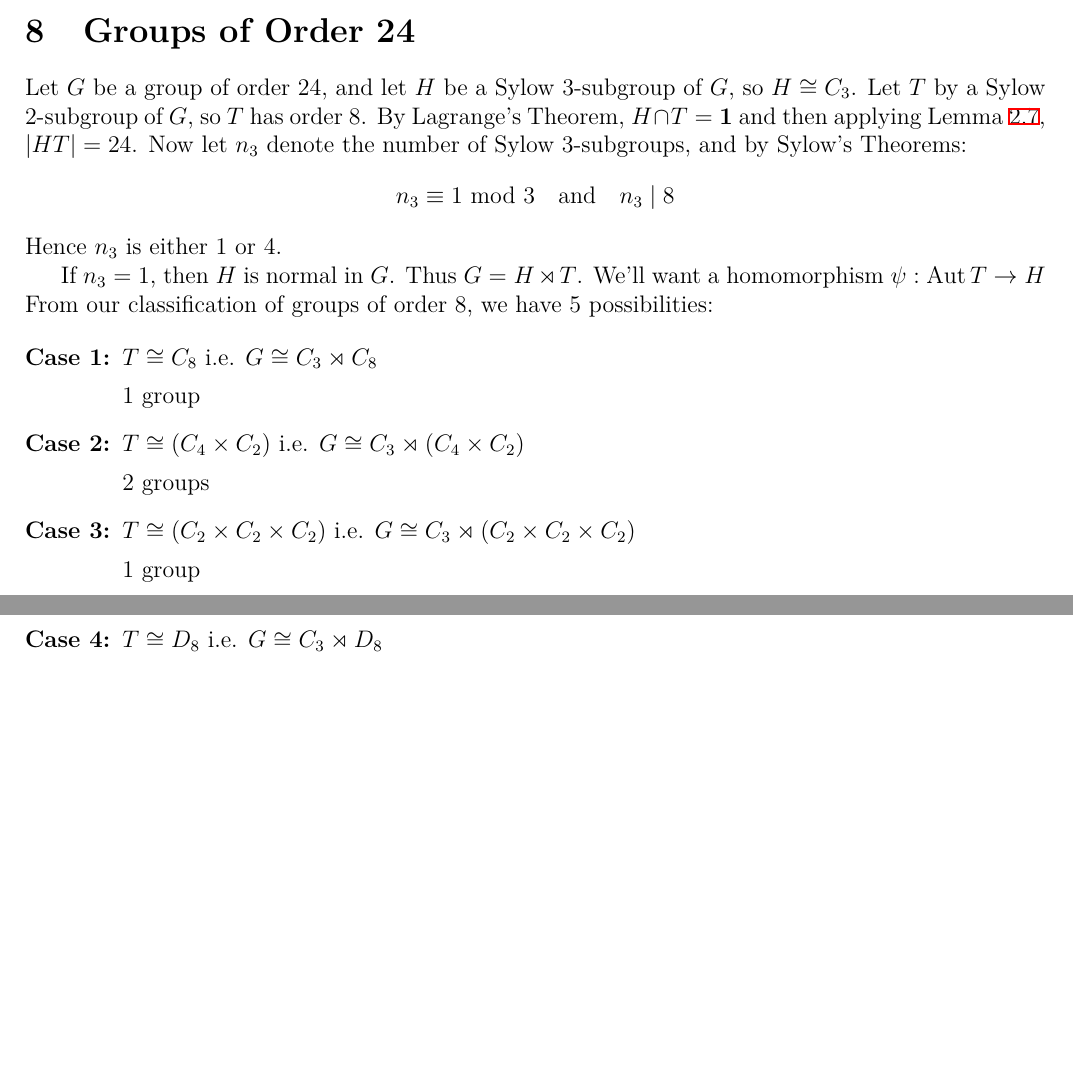
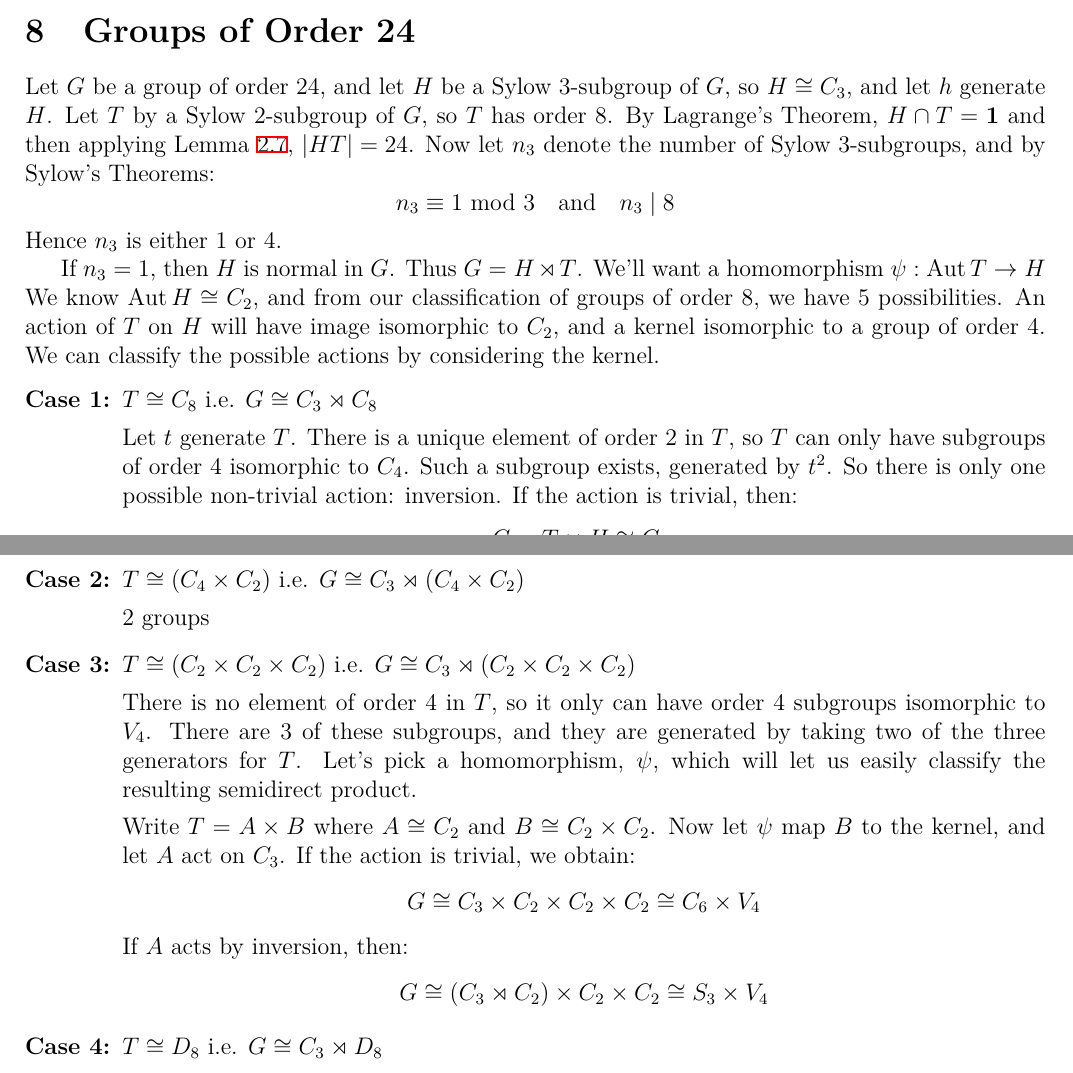
Before and after one commit to Bodleum/dissertation, a LaTeX document (main.tex, which reads order24.tex): two parts of pages 10 and 11 of 13, joined at a grey line, cut so that both start at the same text, the shorter picture padded with empty space. Compiled offline with XeLaTeX.

Commit message:
More order 24

```diff
--- a/order24.tex
+++ b/order24.tex
@@ -1,6 +1,7 @@
 % ====   Order 24   ====
 \section{Groups of Order 24}
-Let \(G\) be a group of order 24, and let \(H\) be a Sylow 3-subgroup of \(G\), so \(H \cong C_3\).
+Let \(G\) be a group of order 24, and let \(H\) be a Sylow 3-subgroup of \(G\), so \(H \cong C_3\), and let \(h\)
+generate \(H\).
 Let \(T\) by a Sylow 2-subgroup of \(G\), so \(T\) has order 8.
 By Lagrange's Theorem, \(H \cap T = \bm{1}\) and then applying Lemma~\ref{lem:setprodorder}, \(|HT| = 24\).
 Now let \(n_3\) denote the number of Sylow 3-subgroups, and by Sylow's~Theorems:
@@ -10,18 +11,39 @@ Hence \(n_3\) is either 1 or 4.
 If \(n_3 = 1\), then \(H\) is normal in \(G\).
 Thus \(G = H \rtimes T\).
 We'll want a homomorphism \(\psi: \Aut{T} \to H\)
-From our classification of groups of order 8, we have 5 possibilities:
+We know \(\Aut{H} \cong C_2\), and from our classification of groups of order 8, we have 5 possibilities.
+An action of \(T\) on \(H\) will have image isomorphic to \(C_2\), and a kernel isomorphic to a group of order 4.
+We can classify the possible actions by considering the kernel.
 
 \begin{enumerate}[\bfseries{Case} 1:]
     \item \(T \cong C_8\) i.e. \(G \cong C_3 \rtimes C_8\)
 
-        1 group
+        Let \(t\) generate \(T\).
+        There is a unique element of order 2 in \(T\), so \(T\) can only have subgroups of order 4 isomorphic to
+        \(C_4\).
+        Such a subgroup exists, generated by \(t^2\).
+        So there is only one possible non-trivial action: inversion.
+        If the action is trivial, then:
+        \[G = T \times H \cong C_{24}\]
+        Otherwise we obtain:
+        \[G = \langle\, h,\,t \mid h^3 = t^8 = 1,\ h^{-1}th = t^{-1}\,\rangle\]
+
     \item \(T \cong (C_4 \times C_2)\) i.e. \(G \cong C_3 \rtimes (C_4 \times C_2)\)
 
         2 groups
     \item \(T \cong (C_2 \times C_2 \times C_2)\) i.e. \(G \cong C_3 \rtimes (C_2 \times C_2 \times C_2)\)
 
-        1 group
+        There is no element of order 4 in \(T\), so it only can have order 4 subgroups isomorphic to \(V_4\).
+        There are 3 of these subgroups, and they are generated by taking two of the three generators for \(T\).
+        Let's pick a homomorphism, \(\psi\), which will let us easily classify the resulting semidirect product.
+
+        Write \(T = A \times B\) where \(A \cong C_2\) and \(B \cong C_2 \times C_2\).
+        Now let \(\psi\) map \(B\) to the kernel, and let \(A\) act on \(C_3\).
+        If the action is trivial, we obtain:
+        \[G \cong C_3 \times C_2 \times C_2 \times C_2 \cong C_6 \times V_4\]
+        If \(A\) acts by inversion, then:
+        \[G \cong (C_3 \rtimes C_2) \times C_2 \times C_2 \cong S_3 \times V_4\]
+
     \item \(T \cong D_8\) i.e. \(G \cong C_3 \rtimes D_8\)
 
         2 groups
```
Also changed, not shown: main.pdf, order24.tex (2 more changed lines), 1 other file.
